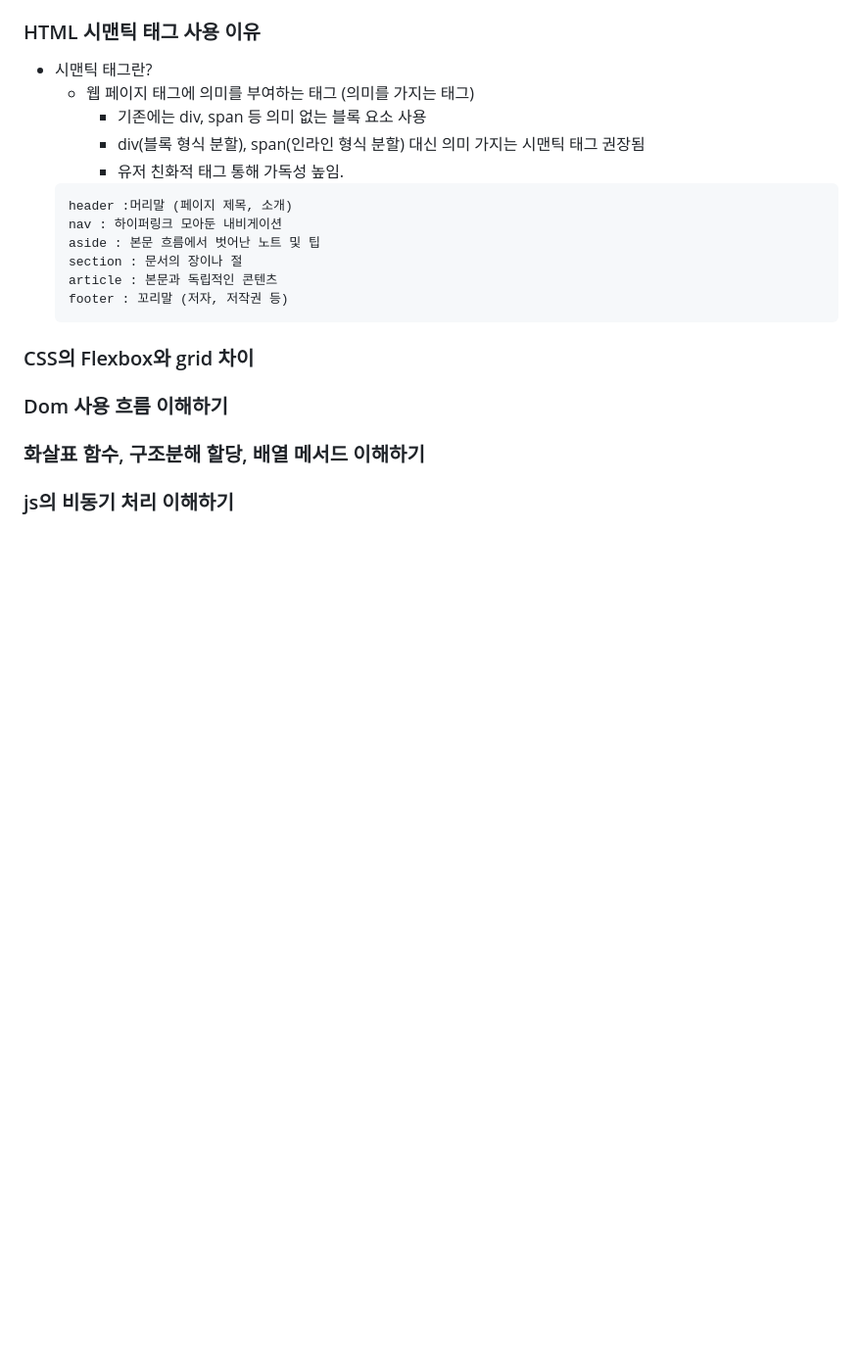
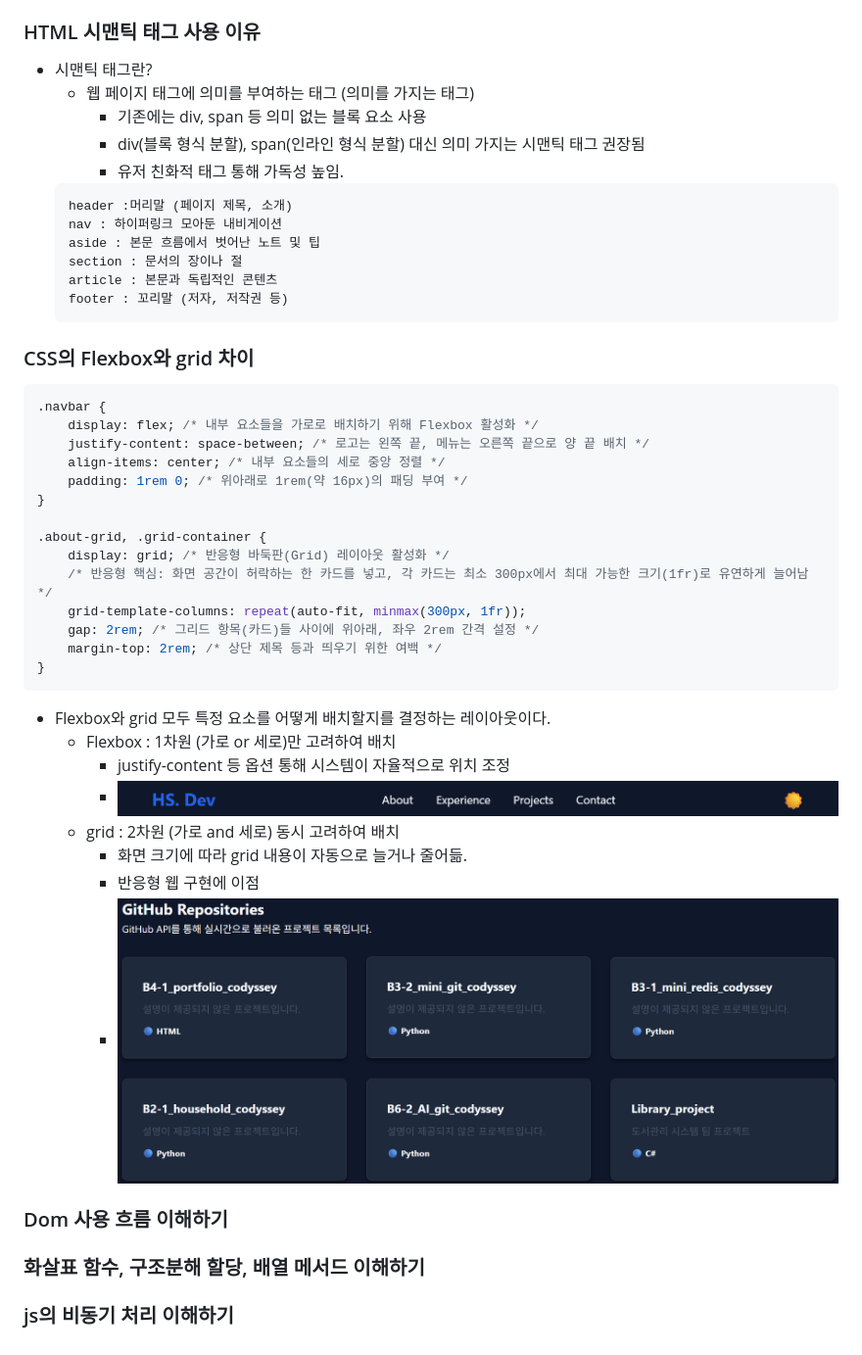
Before and after one commit to star-candy/B4-1_portfolio_codyssey, a Markdown page: README.md, the part around the change. Shown at 98% size. Drawn GitHub-style; pictures changed too: images/image.png (added), images/image2.png (added); blank space fills up the shorter version.

````diff
--- a/README.md
+++ b/README.md
@@ -21,6 +21,31 @@
 
 ### CSS의 Flexbox와 grid 차이
 
+```css
+.navbar {
+    display: flex; /* 내부 요소들을 가로로 배치하기 위해 Flexbox 활성화 */
+    justify-content: space-between; /* 로고는 왼쪽 끝, 메뉴는 오른쪽 끝으로 양 끝 배치 */
+    align-items: center; /* 내부 요소들의 세로 중앙 정렬 */
+    padding: 1rem 0; /* 위아래로 1rem(약 16px)의 패딩 부여 */
+}
+
+.about-grid, .grid-container {
+    display: grid; /* 반응형 바둑판(Grid) 레이아웃 활성화 */
+    /* 반응형 핵심: 화면 공간이 허락하는 한 카드를 넣고, 각 카드는 최소 300px에서 최대 가능한 크기(1fr)로 유연하게 늘어남 */
+    grid-template-columns: repeat(auto-fit, minmax(300px, 1fr));
+    gap: 2rem; /* 그리드 항목(카드)들 사이에 위아래, 좌우 2rem 간격 설정 */
+    margin-top: 2rem; /* 상단 제목 등과 띄우기 위한 여백 */
+}
+```
+- Flexbox와 grid 모두 특정 요소를 어떻게 배치할지를 결정하는 레이아웃이다.
+    - Flexbox : 1차원 (가로 or 세로)만 고려하여 배치
+        - justify-content 등 옵션 통해 시스템이 자율적으로 위치 조정
+        - ![alt text](images/image.png)
+    - grid : 2차원 (가로 and 세로) 동시 고려하여 배치
+        - 화면 크기에 따라 grid 내용이 자동으로 늘거나 줄어듦.
+        - 반응형 웹 구현에 이점
+        - ![alt text](images/image2.png)
+
 
 ### Dom 사용 흐름 이해하기
 
````
Also changed, not shown: 1 other file.
